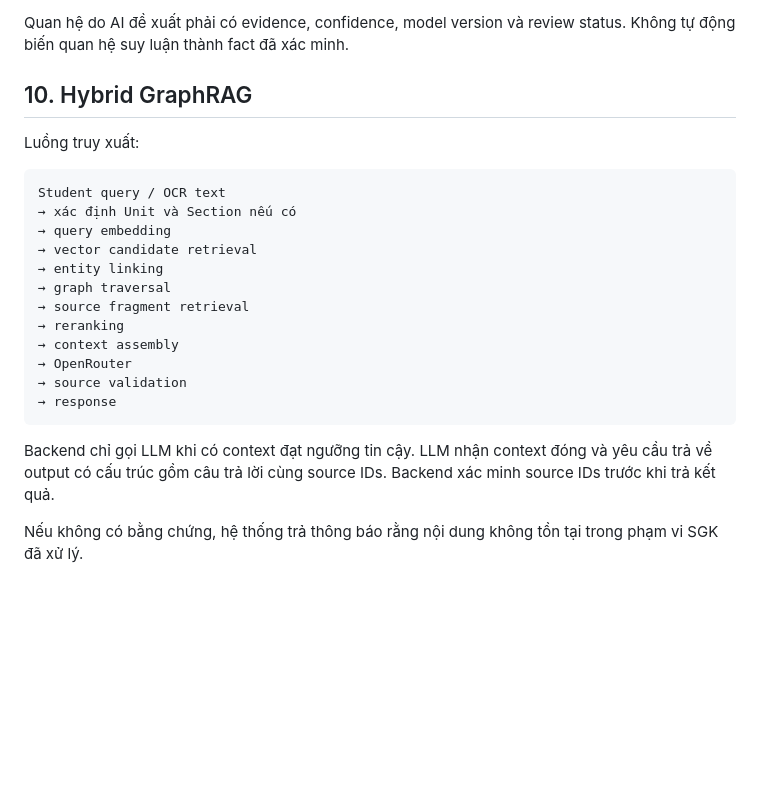
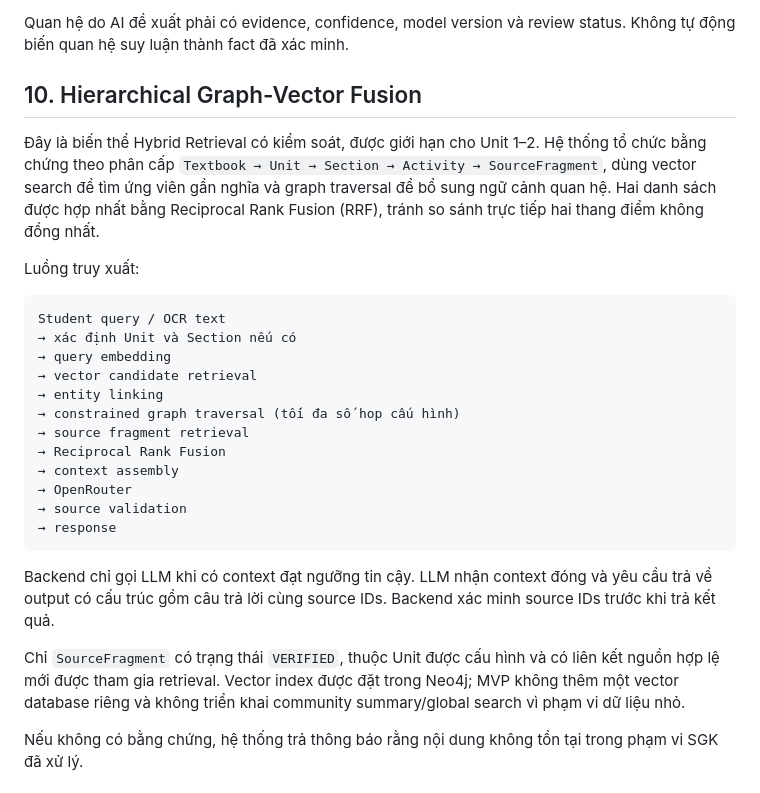
Before and after one commit to nhdphuong1130/DoAn_LTDD, a Markdown page: docs/plans/2026-09-18-english7-graphrag-design.md, the part around the change. Rendered like a GitHub page; blank space fills up the shorter version.

Commit message:
docs: adopt hierarchical graph-vector fusion

````diff
--- a/docs/plans/2026-09-18-english7-graphrag-design.md
+++ b/docs/plans/2026-09-18-english7-graphrag-design.md
@@ -253,7 +253,13 @@ Relationship types MVP:
 
 Quan hệ do AI đề xuất phải có evidence, confidence, model version và review status. Không tự động biến quan hệ suy luận thành fact đã xác minh.
 
-## 10. Hybrid GraphRAG
+## 10. Hierarchical Graph-Vector Fusion
+
+Đây là biến thể Hybrid Retrieval có kiểm soát, được giới hạn cho Unit 1–2. Hệ thống
+tổ chức bằng chứng theo phân cấp `Textbook → Unit → Section → Activity →
+SourceFragment`, dùng vector search để tìm ứng viên gần nghĩa và graph traversal
+để bổ sung ngữ cảnh quan hệ. Hai danh sách được hợp nhất bằng Reciprocal Rank
+Fusion (RRF), tránh so sánh trực tiếp hai thang điểm không đồng nhất.
 
 Luồng truy xuất:
 
@@ -263,9 +269,9 @@ Student query / OCR text
 → query embedding
 → vector candidate retrieval
 → entity linking
-→ graph traversal
+→ constrained graph traversal (tối đa số hop cấu hình)
 → source fragment retrieval
-→ reranking
+→ Reciprocal Rank Fusion
 → context assembly
 → OpenRouter
 → source validation
@@ -273,6 +279,11 @@ Student query / OCR text
 ```
 
 Backend chỉ gọi LLM khi có context đạt ngưỡng tin cậy. LLM nhận context đóng và yêu cầu trả về output có cấu trúc gồm câu trả lời cùng source IDs. Backend xác minh source IDs trước khi trả kết quả.
+
+Chỉ `SourceFragment` có trạng thái `VERIFIED`, thuộc Unit được cấu hình và có
+liên kết nguồn hợp lệ mới được tham gia retrieval. Vector index được đặt trong
+Neo4j; MVP không thêm một vector database riêng và không triển khai community
+summary/global search vì phạm vi dữ liệu nhỏ.
 
 Nếu không có bằng chứng, hệ thống trả thông báo rằng nội dung không tồn tại trong phạm vi SGK đã xử lý.
 
````
Also changed, not shown: docs/plans/2026-09-18-mvp-implementation-plan.md (+6 -4 lines).
